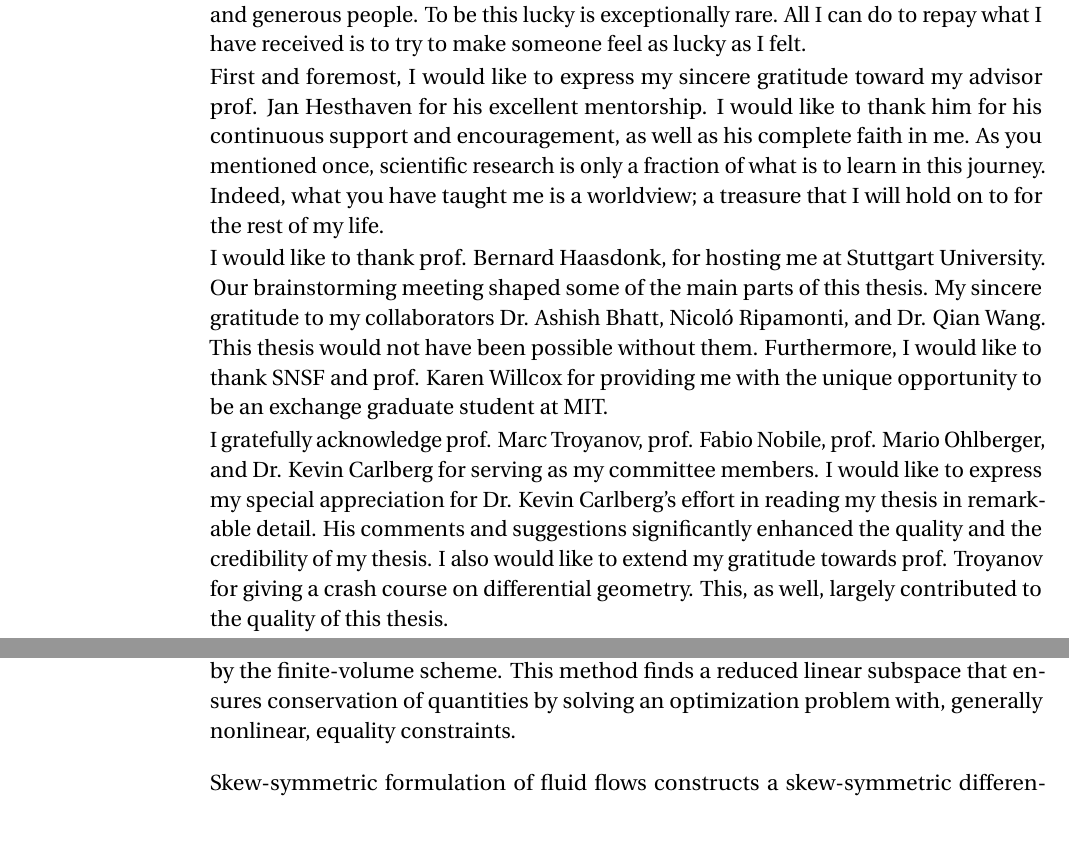
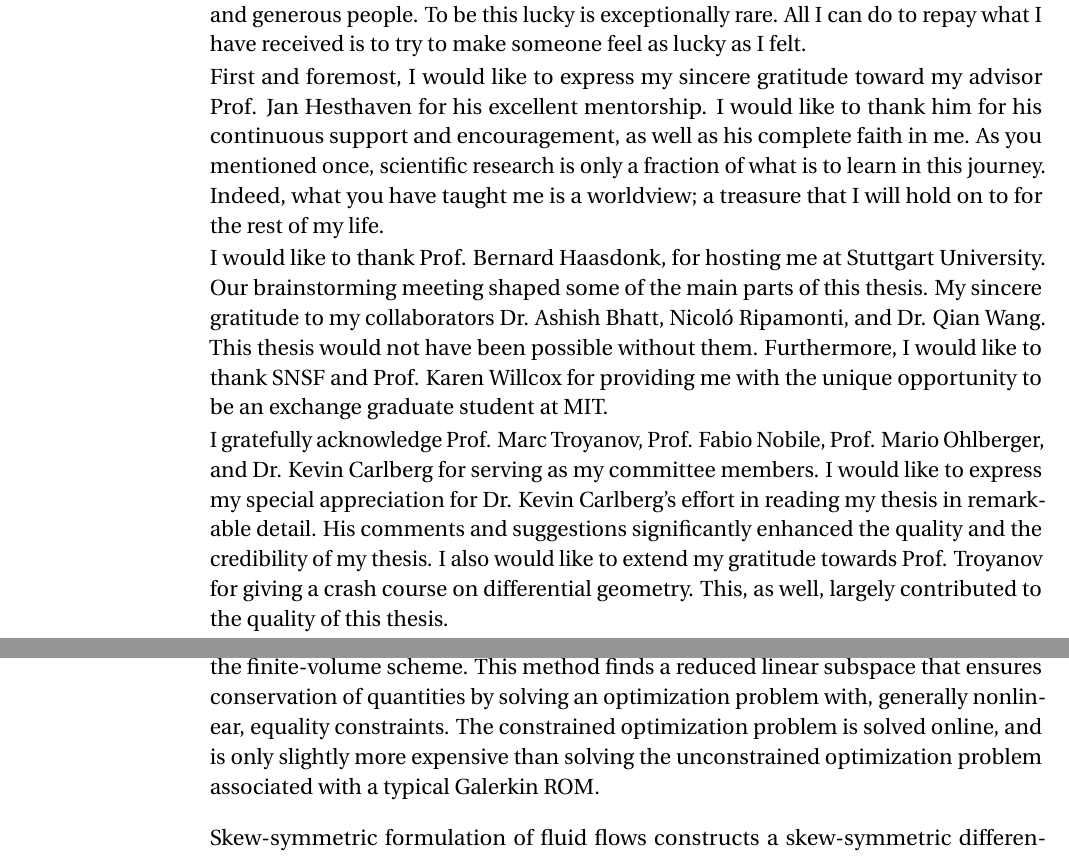
Before and after one commit to babakmaboudi/thesis, a LaTeX thesis (thesis.tex, which reads head/acknowledgements.tex, main/ch7_beyond.tex): two parts of pages 5 and 121 of 163 before the commit and two parts of pages 5 and 121 of 153 after it, joined at a grey line, cut so that both start at the same text, the shorter picture padded with empty space. Compiled offline with pdfLaTeX.

Commit message:
thesis finished

```diff
--- a/head/acknowledgements.tex
+++ b/head/acknowledgements.tex
@@ -5,13 +5,13 @@
 Words are not merely enough to express my deep appreciation towards all the family members, friends, and mentors who unconditionally supported me throughout the past years. I feel exceedingly lucky to be surrounded with so many loving, caring, kind, and generous people. To be this lucky is exceptionally rare. All I can do to repay what I have received is to try to make someone feel as lucky as I felt.
 
 
-First and foremost, I would like to express my sincere gratitude toward my advisor prof. Jan Hesthaven for his excellent mentorship. I would like to thank him for his continuous support and encouragement, as well as his complete faith in me. As you mentioned once, scientific research is only a fraction of what is to learn in this journey. Indeed, what you have taught me is a worldview; a treasure that I will hold on to for the rest of my life.
+First and foremost, I would like to express my sincere gratitude toward my advisor Prof. Jan Hesthaven for his excellent mentorship. I would like to thank him for his continuous support and encouragement, as well as his complete faith in me. As you mentioned once, scientific research is only a fraction of what is to learn in this journey. Indeed, what you have taught me is a worldview; a treasure that I will hold on to for the rest of my life.
 
-I would like to thank prof. Bernard Haasdonk, for hosting me at Stuttgart University. Our brainstorming meeting shaped some of the main parts of this thesis. My sincere gratitude to my collaborators Dr. Ashish Bhatt, Nicol\'o Ripamonti, and Dr. Qian Wang. This thesis would not have been possible without them. Furthermore, I would like to thank SNSF and prof. Karen Willcox for providing me with the unique opportunity to be an exchange graduate student at MIT.
+I would like to thank Prof. Bernard Haasdonk, for hosting me at Stuttgart University. Our brainstorming meeting shaped some of the main parts of this thesis. My sincere gratitude to my collaborators Dr. Ashish Bhatt, Nicol\'o Ripamonti, and Dr. Qian Wang. This thesis would not have been possible without them. Furthermore, I would like to thank SNSF and Prof. Karen Willcox for providing me with the unique opportunity to be an exchange graduate student at MIT.
 
 
 
-I gratefully acknowledge prof. Marc Troyanov, prof. Fabio Nobile, prof. Mario Ohlberger, and Dr. Kevin Carlberg for serving as my committee members. I would like to express my special appreciation for Dr. Kevin Carlberg's effort in reading my thesis in remarkable detail. His comments and suggestions significantly enhanced the quality and the credibility of my thesis. I also would like to extend my gratitude towards prof. Troyanov for giving a crash course on differential geometry. This, as well, largely contributed to the quality of this thesis.
+I gratefully acknowledge Prof. Marc Troyanov, Prof. Fabio Nobile, Prof. Mario Ohlberger, and Dr. Kevin Carlberg for serving as my committee members. I would like to express my special appreciation for Dr. Kevin Carlberg's effort in reading my thesis in remarkable detail. His comments and suggestions significantly enhanced the quality and the credibility of my thesis. I also would like to extend my gratitude towards Prof. Troyanov for giving a crash course on differential geometry. This, as well, largely contributed to the quality of this thesis.
 
 
 This work would have been truly impossible without the constant moral and emotional support of Claudia. She was always there for me, patiently and unconditionally, to help me get through difficulties in life, as well as in my research in mathematics. She always put me before her, and for this, I will forever be in dept.
--- a/main/ch7_beyond.tex
+++ b/main/ch7_beyond.tex
@@ -2,7 +2,7 @@
 
 In \Cref{chapter:4,chapter:5,chapter:6} it is discussed how MOR can be modified to ensure conservation of symmetries and invariants in the context of Hamiltonian system. A reduced Hamiltonian, as an approximation of the Hamiltonian for the original system, is introduced for the reduced system. Conservation of a skew-symmetric form can then ensure correct evolution of the reduced system and conservation of the reduced Hamiltonian. In this chapter, we apply the same principle to construct a MOR technique for the fluid flow that conserves energy of the flow.
 
-Large scale simulations of fluid flows arise in a wide range of disciplines and industries. Therefore, MOR of fluid flows, specially when advective terms are dominant, is important. It is well known that conservation of the energy, specially kinetic energy, is essential for a qualitatively correct numerical integration of fluid flows. Conventional model reduction techniques often violate conservation of mass, momentum \cite{carlberg2018conservative}, or energy in fluid flows which result in an unstable reduced system, in particular for long time-integration. \edit{In \cite{barone2009stable} an entropy stable model reduction method for linear compressible flows is presented by considering an entropy-stable formulation of linearized compressible flows. Furthermore, a conservative model reduction for finite-volume models is presented in \cite{carlberg2018conservative} that that conserves any quantity conserved by the finite-volume scheme. This method finds a reduced linear subspace that ensures conservation of quantities by solving an optimization problem with, generally nonlinear, equality constraints.}
+Large scale simulations of fluid flows arise in a wide range of disciplines and industries. Therefore, MOR of fluid flows, specially when advective terms are dominant, is important. It is well known that conservation of the energy, specially kinetic energy, is essential for a qualitatively correct numerical integration of fluid flows. Conventional model reduction techniques often violate conservation of mass, momentum \cite{carlberg2018conservative}, or energy in fluid flows which result in an unstable reduced system, in particular for long time-integration. \edit{In \cite{barone2009stable} an entropy stable model reduction method for linear compressible flows is presented by considering an entropy-stable formulation of linearized compressible flows. Furthermore, a conservative model reduction for finite-volume models is presented in \cite{carlberg2018conservative} that that conserves any quantity conserved by the finite-volume scheme. This method finds a reduced linear subspace that ensures conservation of quantities by solving an optimization problem with, generally nonlinear, equality constraints. The constrained optimization problem is solved online, and is only slightly more expensive than solving the unconstrained optimization problem associated with a typical Galerkin ROM.}
 
 Skew-symmetric formulation of fluid flows constructs a skew-symmetric differential operator, acting on the momentum vector field, that ensures conservation of quadratic invariants, such as energy. Combined with centered time and space discretization schemes, typically a finite differences discretization method, they recover time-symmetries of a fluid at the discrete level. Such discretization schemes are studies comprehensively over the past few decades and can be found in the works of \cite{morinishi2010skew,morinishi1998fully,desjardins2008high,tadmor1984skew,reiss2014conservative} and the references therein.
 
```
Also changed, not shown: head/dedication.tex (+1 -1 lines), main/ch2_dif_geom.tex (+1 -1 lines), thesis.bbl (deleted), main/ch7_beyond.tex (2 more changed lines), 6 other files.
